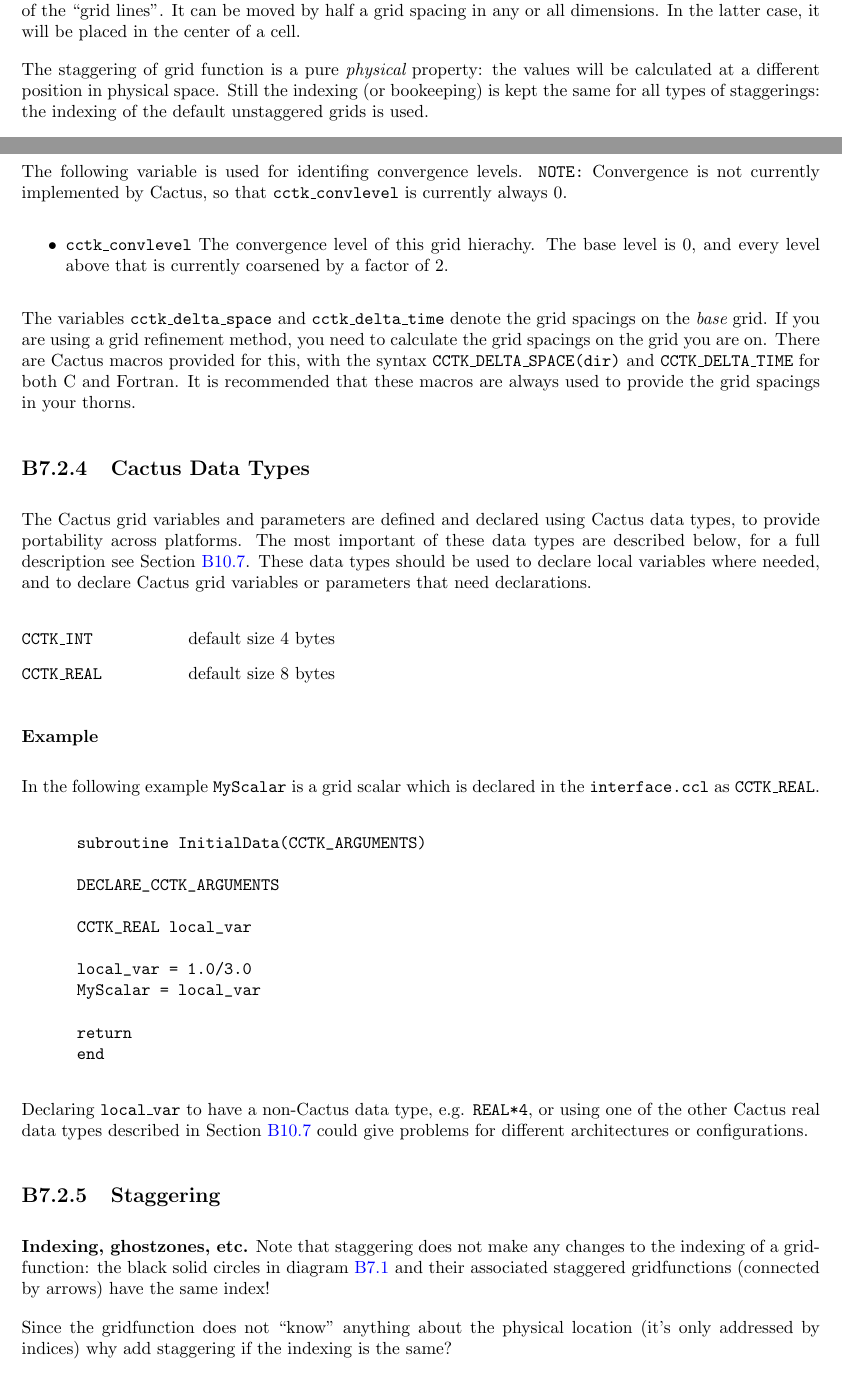
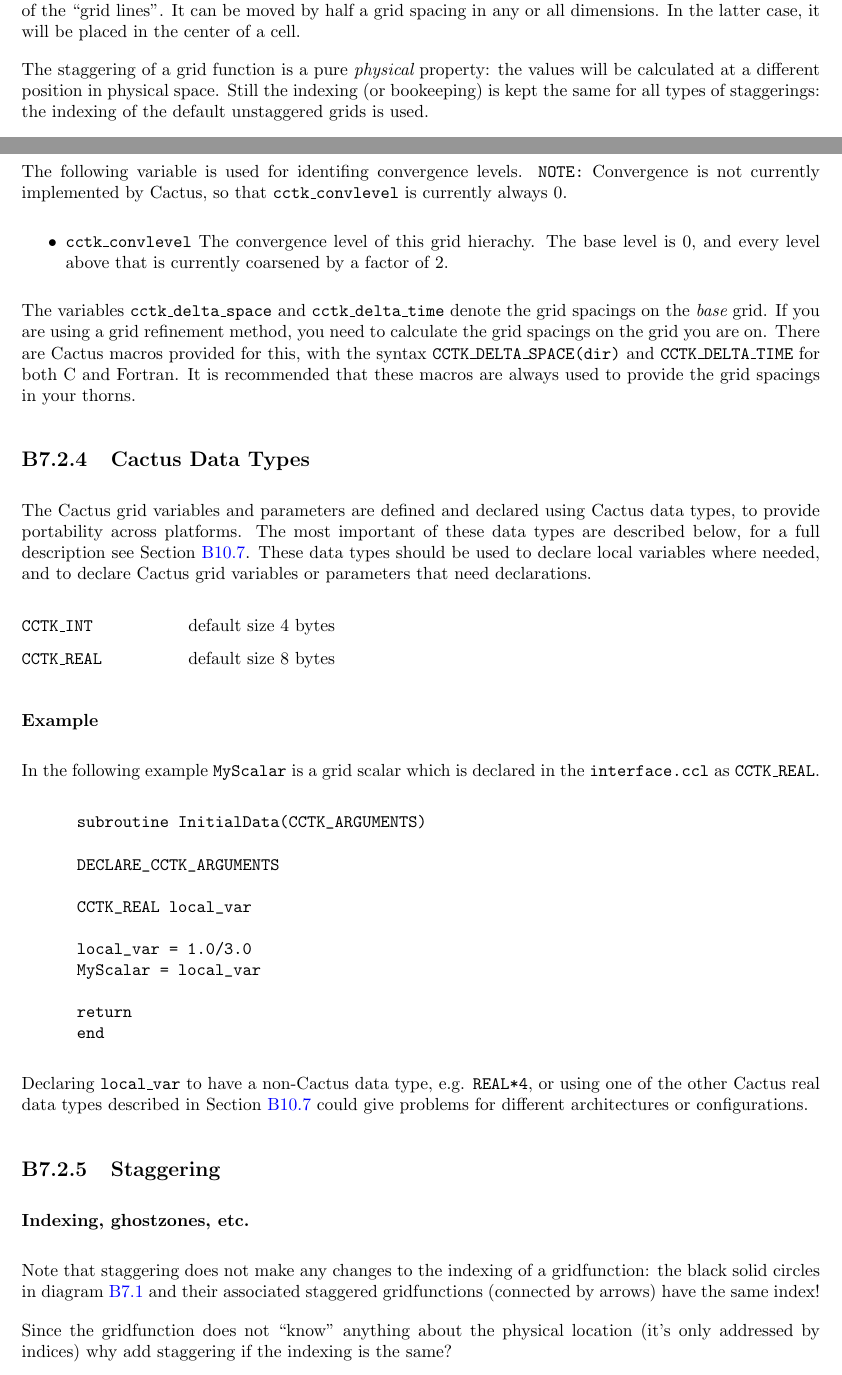
Before and after one commit to max-morris/Cactus, a LaTeX document (doc/UsersGuide/UsersGuide.tex, which reads doc/UsersGuide/ThornWriters.tex): two parts of pages 45 and 56 of 300, joined at a grey line, cut so that both start at the same text. Compiled offline with pdfLaTeX.

Commit message:
Trivial cleanup of staggering discussion.
git-svn-id: https://svn.cactuscode.org/flesh/trunk@2937 17b73243-c579-4c4c-a9d2-2d5706c11dac

```diff
--- a/doc/UsersGuide/ThornWriters.tex
+++ b/doc/UsersGuide/ThornWriters.tex
@@ -965,7 +965,7 @@ of the ``grid lines''. It can be moved by half a grid spacing in
 any or all dimensions. In the latter case, it will be placed in
 the center of a cell.
 
-The staggering of grid function is a pure {\em physical} property:
+The staggering of a grid function is a pure {\em physical} property:
 the values will be calculated at a different position in physical
 space. Still the indexing (or bookeeping)  is kept the same for all
 types of staggerings: the indexing of the default unstaggered grids is
@@ -1711,7 +1711,7 @@ different architectures or configurations.
 \subsection{Staggering}
 \label{sec:st}
 
-{\bf Indexing, ghostzones, etc.}
+\subsubsection{Indexing, ghostzones, etc.}
 Note that staggering does not make any changes to the indexing of a
 gridfunction: the black solid circles in diagram \ref{fig:stagger2} and their
 associated staggered gridfunctions (connected by arrows) have the same index!
```
Also changed, not shown: doc/UsersGuide/ThornWriters.tex (2 more changed lines).
